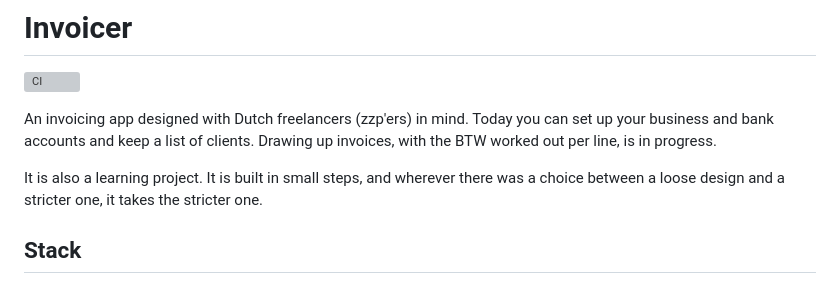
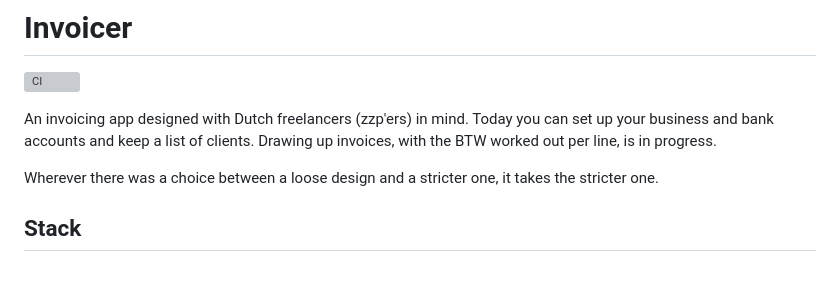
Before and after one commit to racoonamatatas/invoicer, a Markdown page: README.md, the part around the change. Rendered like a GitHub page; grey boxes are pictures that could not be loaded.

Commit message:
docs: README intro drops the learning-project line
Co-Authored-By: Claude Opus 5.5 <noreply@anthropic.com>

```diff
--- a/README.md
+++ b/README.md
@@ -6,9 +6,8 @@ An invoicing app designed with Dutch freelancers (zzp'ers) in mind. Today you
 can set up your business and bank accounts and keep a list of clients. Drawing
 up invoices, with the BTW worked out per line, is in progress.
 
-It is also a learning project. It is built in small steps, and wherever there
-was a choice between a loose design and a stricter one, it takes the stricter
-one.
+Wherever there was a choice between a loose design and a stricter one, it takes
+the stricter one.
 
 ## Stack
 
```
